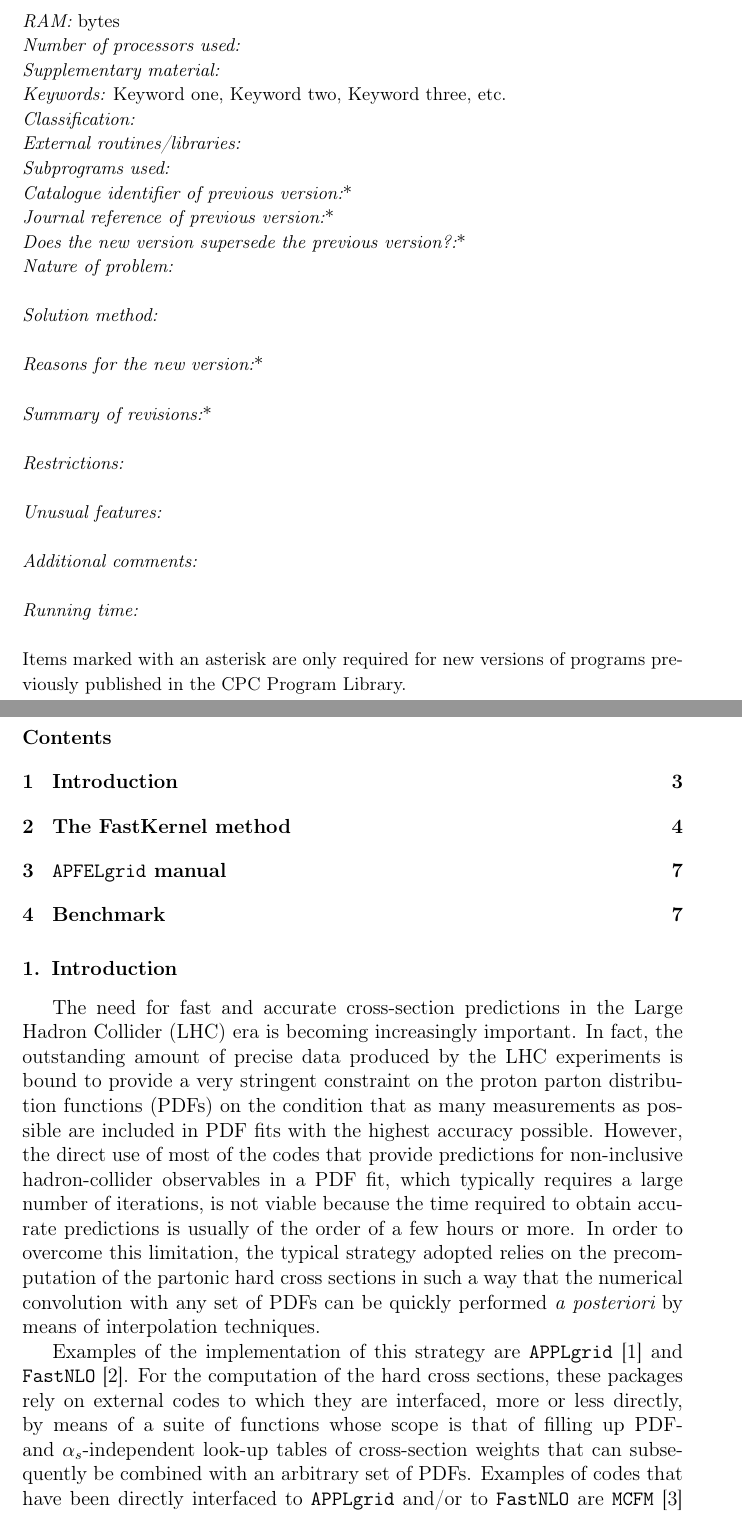
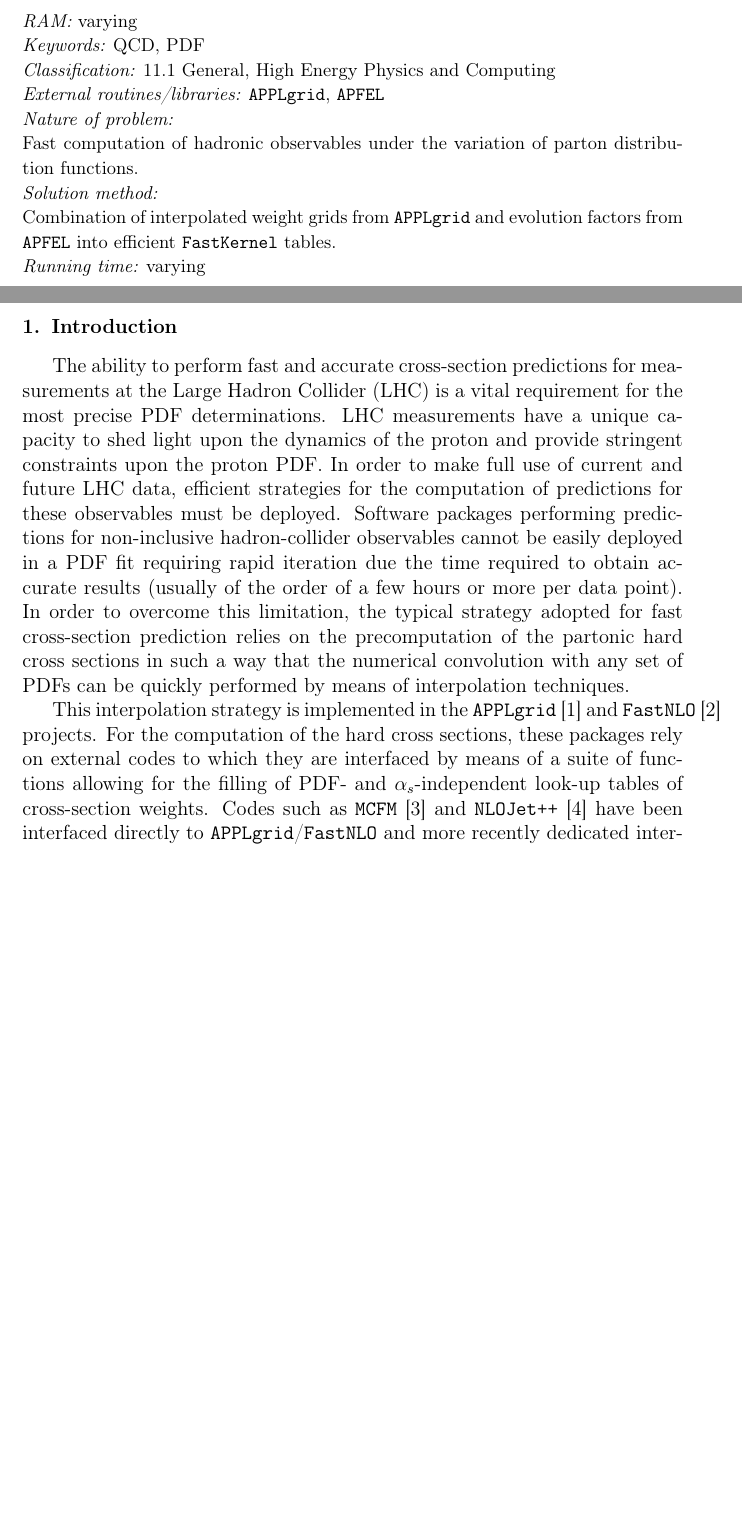
Before and after one commit to nhartland/APFELgrid, a LaTeX paper (paper.tex): two parts of pages 2 and 3 of 9, joined at a grey line, cut so that both start at the same text, the shorter picture padded with empty space. Compiled offline with pdfLaTeX.

Commit message:
first pass on introduction

```diff
--- a/paper.tex
+++ b/paper.tex
@@ -169,87 +178,47 @@ QCD; parton distribution functions; fast predictions.
   %Operating system(s) for which program has been designed.
-{\em RAM:} bytes                                              \\
+{\em RAM:} varying                                              \\
   %RAM in bytes required to execute program with typical data.
-{\em Number of processors used:}                              \\
-  %If more than one processor.
-{\em Supplementary material:}                                 \\
-  % Fill in if necessary, otherwise leave out.
-{\em Keywords:} Keyword one, Keyword two, Keyword three, etc.  \\
+{\em Keywords:} QCD, PDF\\
   % Please give some freely chosen keywords that we can use in a
   % cumulative keyword index.
-{\em Classification:}                                         \\
+{\em Classification:}  11.1 General, High Energy Physics and Computing                                       \\
   %Classify using CPC Program Library Subject Index, see (
   % http://cpc.cs.qub.ac.uk/subjectIndex/SUBJECT_index.html)
   %e.g. 4.4 Feynman diagrams, 5 Computer Algebra.
-{\em External routines/libraries:}                            \\
+{\em External routines/libraries:}  {\tt APPLgrid}, {\tt APFEL}                          \\
   % Fill in if necessary, otherwise leave out.
-{\em Subprograms used:}                                       \\
-  %Fill in if necessary, otherwise leave out.
-{\em Catalogue identifier of previous version:}*              \\
-  %Only required for a New Version summary, otherwise leave out.
-{\em Journal reference of previous version:}*                  \\
-  %Only required for a New Version summary, otherwise leave out.
-{\em Does the new version supersede the previous version?:}*   \\
-  %Only required for a New Version summary, otherwise leave out.
 {\em Nature of problem:}\\
-  %Describe the nature of the problem here.
+ Fast computation of hadronic observables under the variation of parton distribution functions.
    \\
 {\em Solution method:}\\
-  %Describe the method solution here.
+  Combination of interpolated weight grids from {\tt APPLgrid} and evolution factors from {\tt APFEL} into efficient {\tt FastKernel} tables.\\
+{\em Running time:} varying\\
    \\
-{\em Reasons for the new version:}*\\
-  %Only required for a New Version summary, otherwise leave out.
-   \\
-{\em Summary of revisions:}*\\
-  %Only required for a New Version summary, otherwise leave out.
-   \\
-{\em Restrictions:}\\
-  %Describe any restrictions on the complexity of the problem here.
-   \\
-{\em Unusual features:}\\
-  %Describe any unusual features of the program/problem here.
-   \\
-{\em Additional comments:}\\
-  %Provide any additional comments here.
-   \\
-{\em Running time:}\\
-  %Give an indication of the typical running time here.
-   \\
-* Items marked with an asterisk are only required for new versions
-of programs previously published in the CPC Program Library.\\
 \end{small}
 
 \clearpage
 
-\tableofcontents
+%%\tableofcontents
 
 %% main text
 \section{Introduction}\label{sec:intro}
 
-The need for fast and accurate cross-section predictions in the Large
-Hadron Collider (LHC) era is becoming increasingly important. In fact,
-the outstanding amount of precise data produced by the LHC experiments
-is bound to provide a very stringent constraint on the proton parton
-distribution functions (PDFs) on the condition that as many
-measurements as possible are included in PDF fits with the highest
-accuracy possible. However, the direct use of most of the codes that
-provide predictions for non-inclusive hadron-collider observables in a
-PDF fit, which typically requires a large number of iterations, is not
-viable because the time required to obtain accurate predictions is
-usually of the order of a few hours or more. In order to overcome this
-limitation, the typical strategy adopted relies on the precomputation
-of the partonic hard cross sections in such a way that the numerical
-convolution with any set of PDFs can be quickly performed {\it a
-  posteriori} by means of interpolation techniques.
+The ability to perform fast and accurate cross-section predictions for measurements at
+the Large Hadron Collider (LHC) is a vital requirement for the most precise PDF determinations. LHC measurements have a unique
+capacity to shed light upon the dynamics of the proton and provide stringent constraints upon
+the proton PDF. In order to make full use of current and future LHC data, efficient strategies
+for the computation of predictions for these observables must be deployed. Software packages performing predictions
+for non-inclusive hadron-collider observables cannot be easily deployed in a PDF fit requiring rapid iteration due the time required to obtain accurate results (usually of the order of a few hours or more
+per data point). In order to overcome this limitation, the typical strategy adopted for fast cross-section prediction relies on the precomputation
+of the partonic hard cross sections in such a way that the numerical convolution with any set of PDFs can be quickly performed by means of interpolation techniques.
 
-Examples of the implementation of this strategy are {\tt
+This interpolation strategy is implemented in the {\tt
   APPLgrid}~\cite{Carli:2010rw} and {\tt
-  FastNLO}~\cite{Wobisch:2011ij}. For the computation of the hard
+  FastNLO}~\cite{Wobisch:2011ij} projects. For the computation of the hard
 cross sections, these packages rely on external codes to which they
-are interfaced, more or less directly, by means of a suite of
-functions whose scope is that of filling up PDF- and
-$\alpha_s$-independent look-up tables of cross-section weights that can
-subsequently be combined with an arbitrary set of PDFs. Examples of
-codes that have been directly interfaced to {\tt APPLgrid} and/or to
-{\tt FastNLO} are {\tt MCFM}~\cite{Campbell:2010ff} and {\tt
-  NLOJet++}~\cite{Nagy:2003tz}. More recently, dedicated interfaces to
+are interfaced by means of a suite of
+functions allowing for the filling of PDF- and
+$\alpha_s$-independent look-up tables of cross-section weights. Codes
+such as {\tt MCFM}~\cite{Campbell:2010ff} and {\tt NLOJet++}~\cite{Nagy:2003tz} have been interfaced directly to
+ {\tt APPLgrid}/{\tt FastNLO} and more recently dedicated interfaces to
 automated general-purpose Monte Carlo (MC) event generators have been
```
Also changed, not shown: paper.tex (96 more changed lines).
